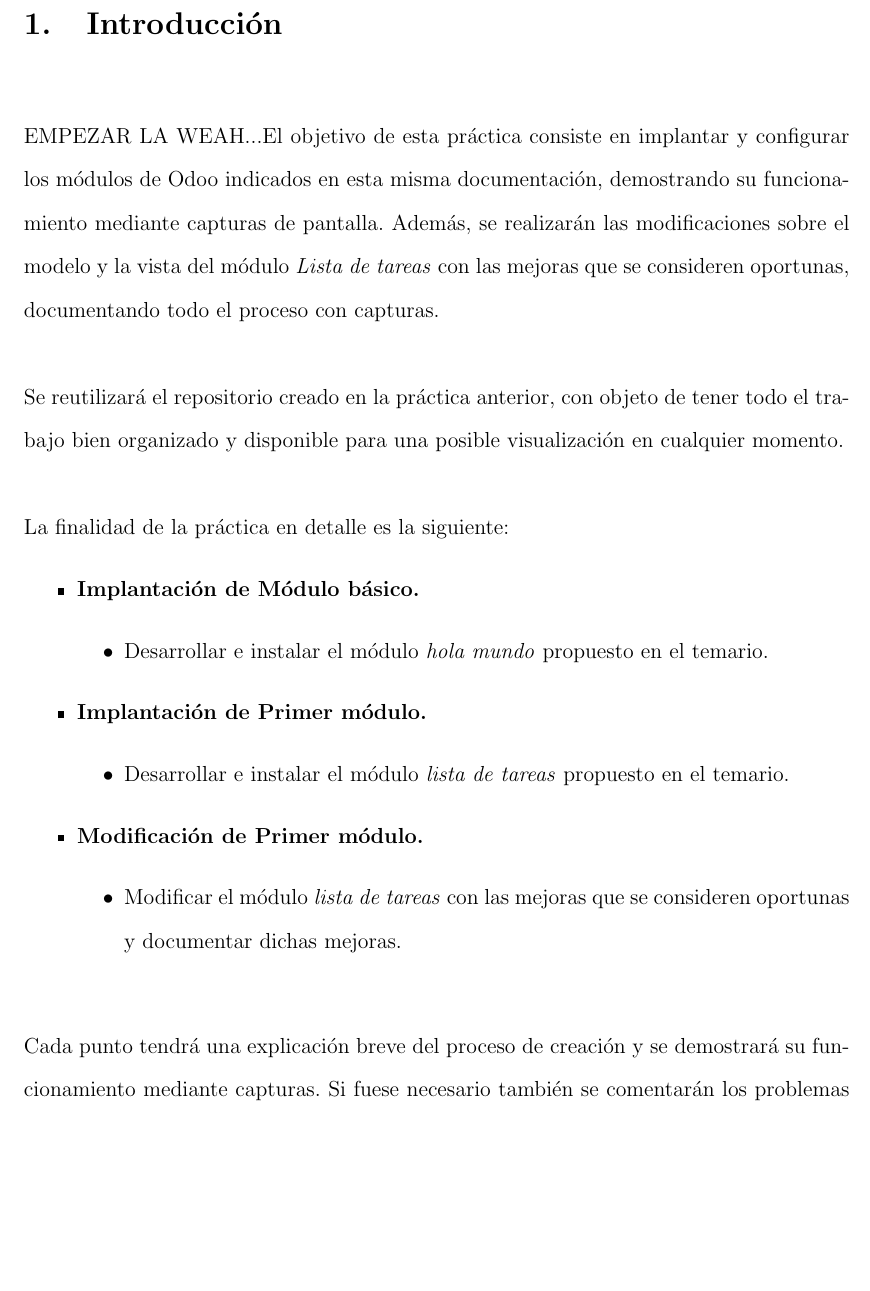
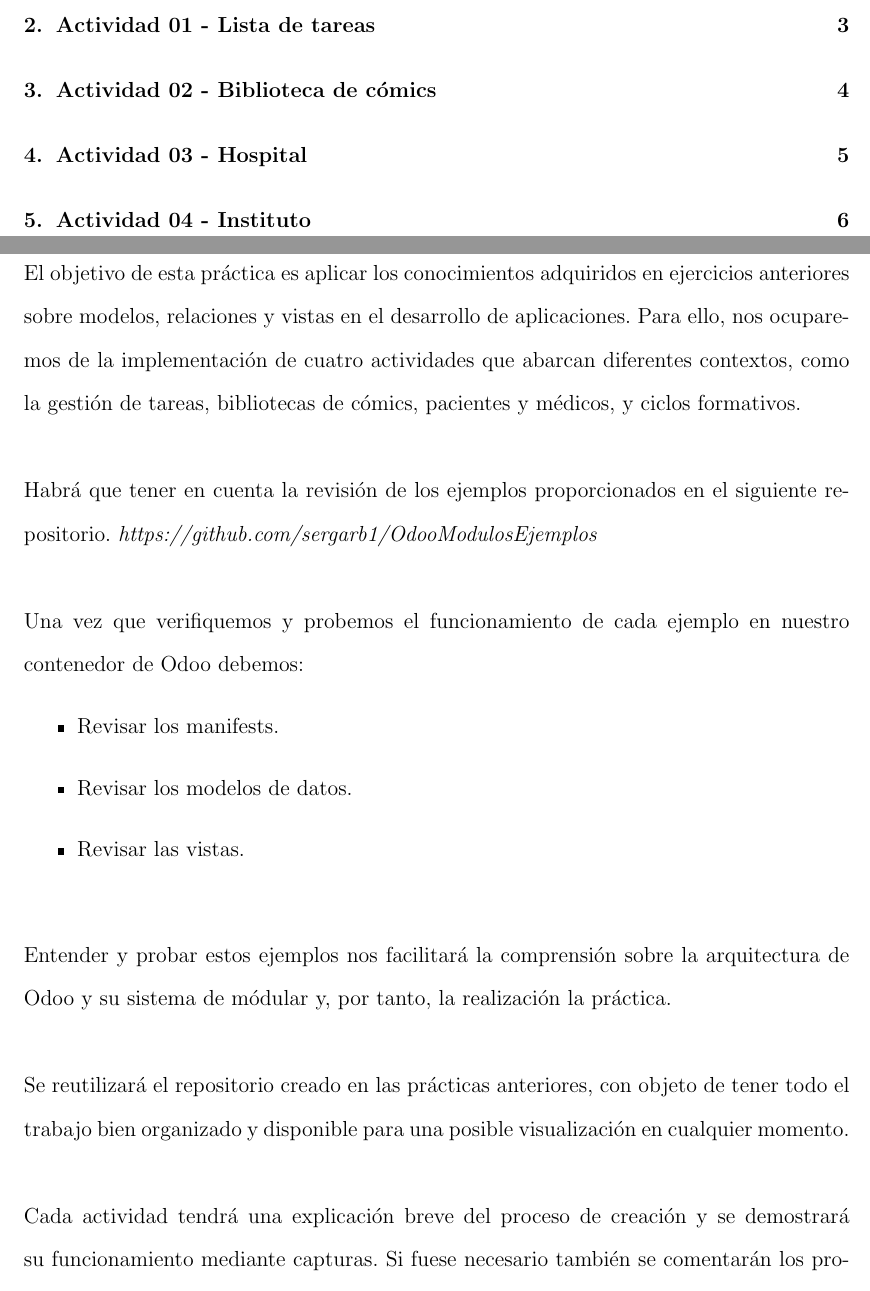
Before and after one commit to cristianCmon/proyectosDocker, a LaTeX document (practicas/practica4/practica4.tex): part of page 3 of 3 before the commit and two parts of pages 2 and 3 of 7 after it, the two joined at a grey line, cut at the place of the change, the shorter picture padded with empty space. Compiled offline with pdfLaTeX.

Commit message:
planteando esqueleto docu

```diff
--- a/practicas/practica4/practica4.tex
+++ b/practicas/practica4/practica4.tex
@@ -17,7 +17,7 @@
 % Permite colorear texto
 \usepackage{xcolor}
 
-\title{\LARGE \textbf{Práctica 4 - Módulos Odoo Modelo y Vista} \\[2ex] \Large Sistemas de Gestión Empresarial}
+\title{\LARGE \textbf{Práctica 4 - Desarrollo de módulos de Odoo: Modelo y Vista} \\[2ex] \Large Sistemas de Gestión Empresarial}
 \author{\\[20ex]Cristian Fernández}
 \date{\today}
 
@@ -31,30 +31,26 @@
 \newpage
 
 \section{Introducción}
-\noindent \\EMPEZAR LA WEAH...El objetivo de esta práctica consiste en implantar y configurar los módulos de Odoo indicados en esta misma
-documentación, demostrando su funcionamiento mediante capturas de pantalla. Además, se realizarán las modificaciones sobre
-el modelo y la vista del módulo \textit{Lista de tareas} con las mejoras que se consideren oportunas, documentando todo el proceso
-con capturas. \\
+\noindent \\El objetivo de esta práctica es aplicar los conocimientos adquiridos en ejercicios anteriores sobre
+modelos, relaciones y vistas en el desarrollo de aplicaciones. Para ello, nos ocuparemos de la implementación
+de cuatro actividades que abarcan diferentes contextos, como la gestión de tareas, bibliotecas de cómics,
+pacientes y médicos, y ciclos formativos. \\
 
-\noindent Se reutilizará el repositorio creado en la práctica anterior, con objeto de tener todo el trabajo bien organizado y disponible
+\noindent Habrá que tener en cuenta la revisión de los ejemplos proporcionados en el siguiente repositorio. \textit{https://github.com/sergarb1/OdooModulosEjemplos} \\
+
+\noindent Una vez que verifiquemos y probemos el funcionamiento de cada ejemplo en nuestro contenedor de Odoo debemos:
+\begin{itemize}
+    \item Revisar los manifests.
+    \item Revisar los modelos de datos.
+    \item Revisar las vistas.
+\end{itemize}
+
+\noindent \\Entender y probar estos ejemplos nos facilitará la comprensión sobre la arquitectura de Odoo y su sistema de módular
+y, por tanto, la realización la práctica.
+
+\noindent \\Se reutilizará el repositorio creado en las prácticas anteriores, con objeto de tener todo el trabajo bien organizado y disponible
 para una posible visualización en cualquier momento. \\
-
-\noindent La finalidad de la práctica en detalle es la siguiente:
-\begin{itemize}
-    \item \textbf{Implantación de Módulo básico.}
-    \begin{itemize}
-        \item Desarrollar e instalar el módulo \textit{hola mundo} propuesto en el temario.
-    \end{itemize}
-    \item \textbf{Implantación de Primer módulo.}
-    \begin{itemize}
-        \item Desarrollar e instalar el módulo \textit{lista de tareas} propuesto en el temario.
-    \end{itemize}
-    \item \textbf{Modificación de Primer módulo.}
-    \begin{itemize}
-        \item Modificar el módulo \textit{lista de tareas} con las mejoras que se consideren oportunas y documentar dichas mejoras.
-    \end{itemize}
-\end{itemize}
-\noindent \\Cada punto tendrá una explicación breve del proceso de creación y se demostrará su funcionamiento mediante capturas.
+\noindent \\Cada actividad tendrá una explicación breve del proceso de creación y se demostrará su funcionamiento mediante capturas.
 Si fuese necesario también se comentarán los problemas encontrados y las soluciones empleadas.
 \newpage
 
```
Also changed, not shown: practicas/practica4/practica4.pdf, practicas/practica4/practica4.tex (11 more changed lines), 6 other files.
